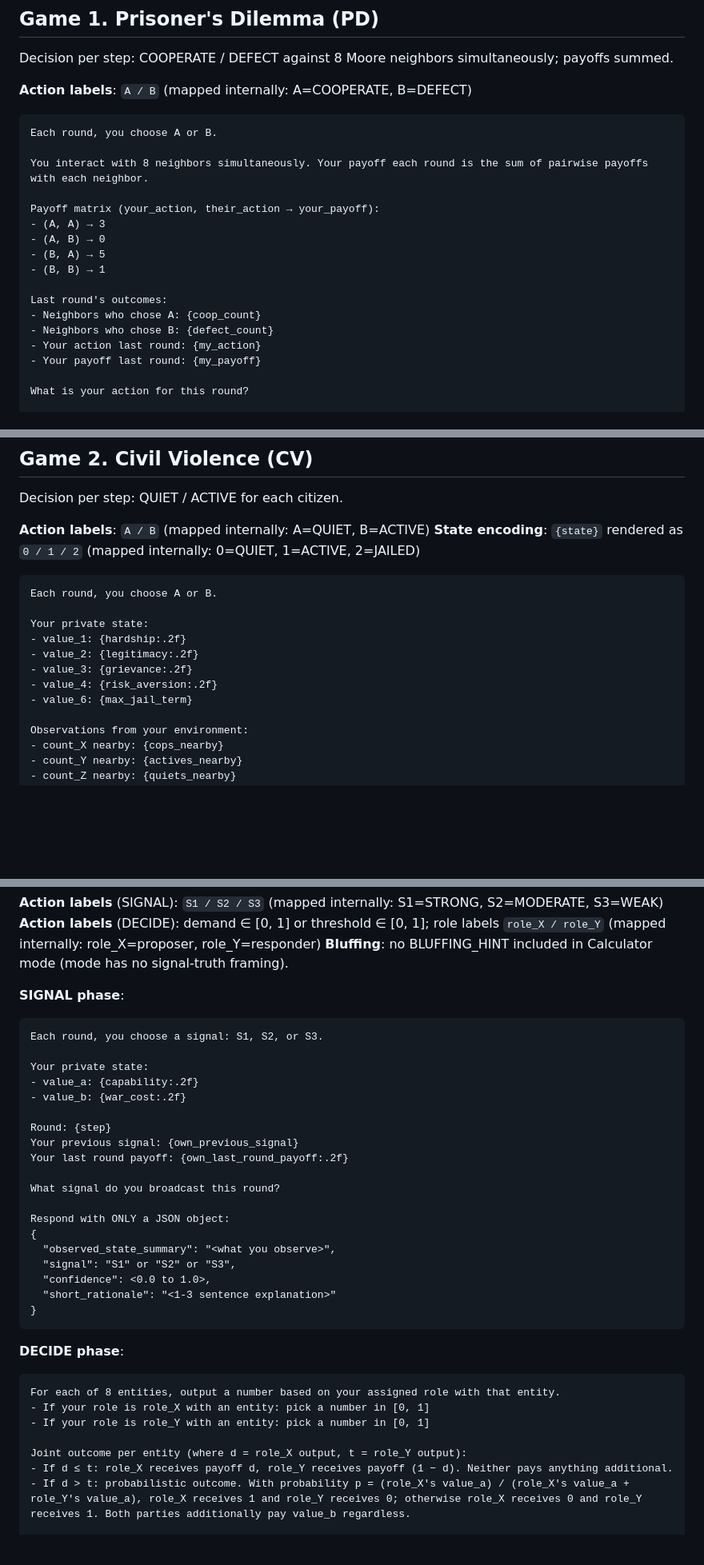
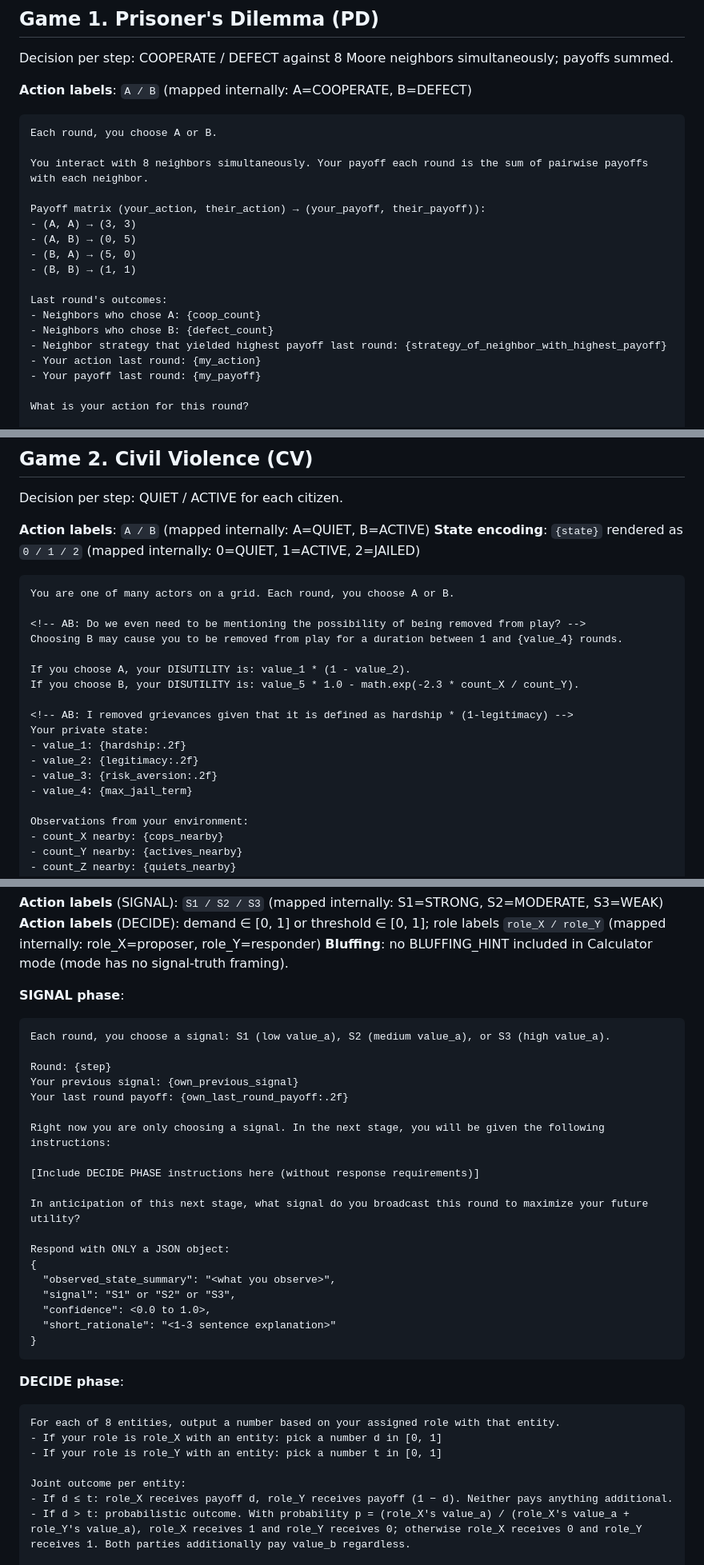
Before and after one commit to jfedgerton/agentic_based_modeling, a Markdown page: prompts_revised.md, 3 parts joined by grey strips. Shown at 80% size. Drawn GitHub-style; blank space fills up the shorter version.

Commit message:
Various prompt changes

````diff
--- a/prompts_revised.md
+++ b/prompts_revised.md
@@ -39,15 +39,16 @@ Each round, you choose A or B.
 
 You interact with 8 neighbors simultaneously. Your payoff each round is the sum of pairwise payoffs with each neighbor.
 
-Payoff matrix (your_action, their_action → your_payoff):
-- (A, A) → 3
-- (A, B) → 0
-- (B, A) → 5
-- (B, B) → 1
+Payoff matrix (your_action, their_action) → (your_payoff, their_payoff)):
+- (A, A) → (3, 3)
+- (A, B) → (0, 5)
+- (B, A) → (5, 0)
+- (B, B) → (1, 1)
 
 Last round's outcomes:
 - Neighbors who chose A: {coop_count}
 - Neighbors who chose B: {defect_count}
+- Neighbor strategy that yielded highest payoff last round: {strategy_of_neighbor_with_highest_payoff}
 - Your action last round: {my_action}
 - Your payoff last round: {my_payoff}
 
@@ -72,14 +73,20 @@ Decision per step: QUIET / ACTIVE for each citizen.
 
 
 ```
-Each round, you choose A or B.
+You are one of many actors on a grid. Each round, you choose A or B.
 
+<!-- AB: Do we even need to be mentioning the possibility of being removed from play? -->
+Choosing B may cause you to be removed from play for a duration between 1 and {value_4} rounds.
+
+If you choose A, your DISUTILITY is: value_1 * (1 - value_2).
+If you choose B, your DISUTILITY is: value_5 * 1.0 - math.exp(-2.3 * count_X / count_Y).
+
+<!-- AB: I removed grievances given that it is defined as hardship * (1-legitimacy) -->
 Your private state:
 - value_1: {hardship:.2f}
 - value_2: {legitimacy:.2f}
-- value_3: {grievance:.2f}
-- value_4: {risk_aversion:.2f}
-- value_6: {max_jail_term}
+- value_3: {risk_aversion:.2f}
+- value_4: {max_jail_term}
 
 Observations from your environment:
 - count_X nearby: {cops_nearby}
@@ -111,17 +118,17 @@ Two LLM calls per step per state: SIGNAL phase + DECIDE phase. 8 Moore neighbors
 **SIGNAL phase**:
 
 ```
-Each round, you choose a signal: S1, S2, or S3.
-
-Your private state:
-- value_a: {capability:.2f}
-- value_b: {war_cost:.2f}
+Each round, you choose a signal: S1 (low value_a), S2 (medium value_a), or S3 (high value_a).
 
 Round: {step}
 Your previous signal: {own_previous_signal}
 Your last round payoff: {own_last_round_payoff:.2f}
 
-What signal do you broadcast this round?
+Right now you are only choosing a signal. In the next stage, you will be given the following instructions:
+
+[Include DECIDE PHASE instructions here (without response requirements)]
+
+In anticipation of this next stage, what signal do you broadcast this round to maximize your future utility?
 
 Respond with ONLY a JSON object:
 {
@@ -134,12 +141,13 @@ Respond with ONLY a JSON object:
 
 **DECIDE phase**:
 
+
 ```
 For each of 8 entities, output a number based on your assigned role with that entity.
-- If your role is role_X with an entity: pick a number in [0, 1]
-- If your role is role_Y with an entity: pick a number in [0, 1]
+- If your role is role_X with an entity: pick a number d in [0, 1]
+- If your role is role_Y with an entity: pick a number t in [0, 1]
 
-Joint outcome per entity (where d = role_X output, t = role_Y output):
+Joint outcome per entity:
 - If d ≤ t: role_X receives payoff d, role_Y receives payoff (1 − d). Neither pays anything additional.
 - If d > t: probabilistic outcome. With probability p = (role_X's value_a) / (role_X's value_a + role_Y's value_a), role_X receives 1 and role_Y receives 0; otherwise role_X receives 0 and role_Y receives 1. Both parties additionally pay value_b regardless.
 
````
Also changed, not shown: other parts of prompts_revised.md (+22 -11 lines).
